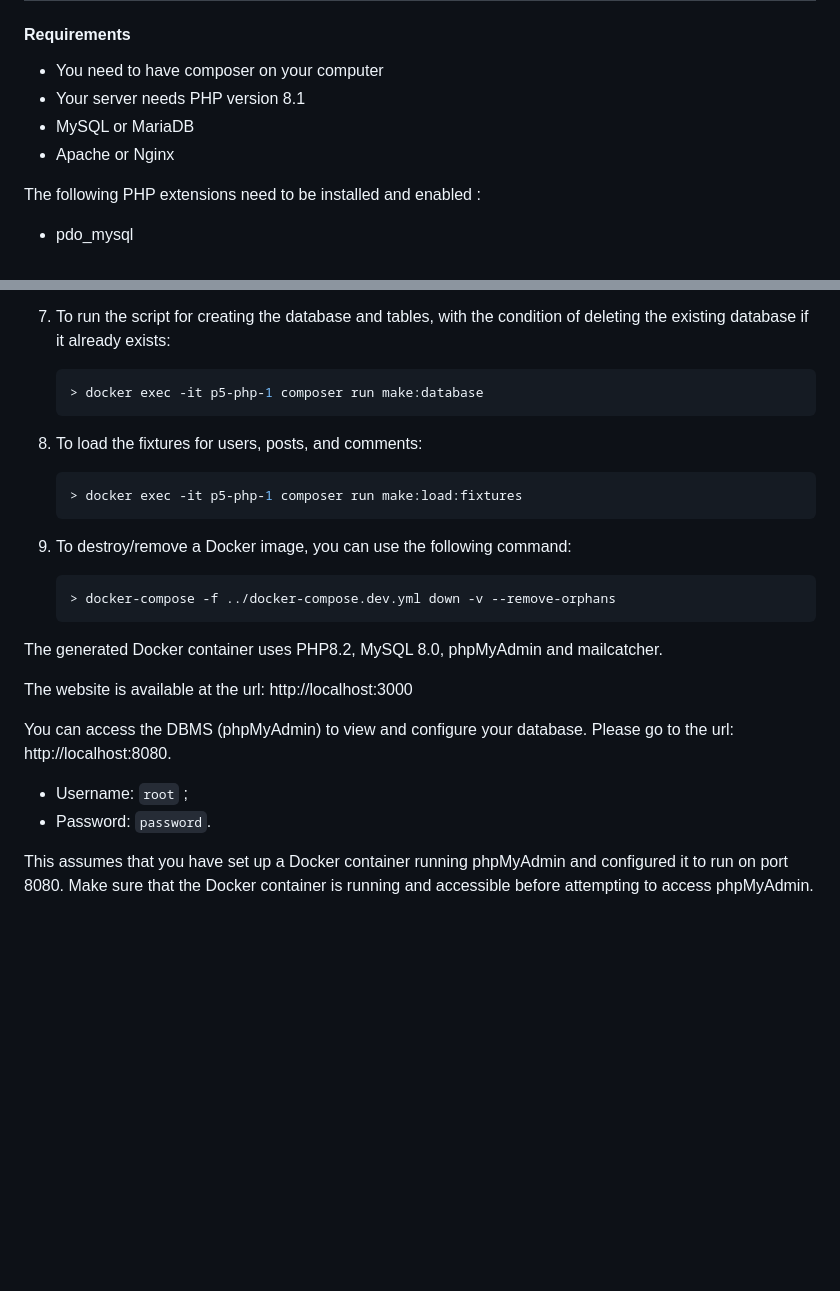
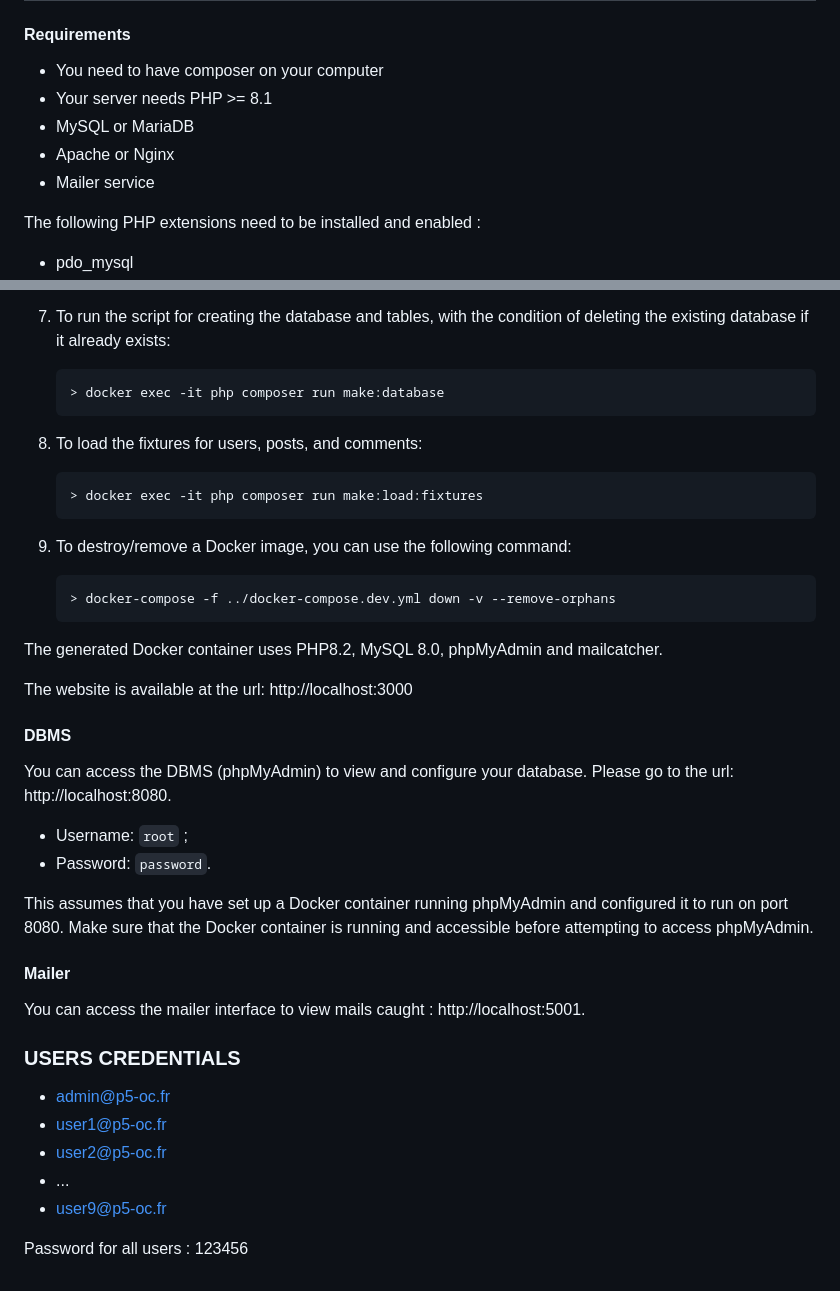
Before and after one commit to MH-DevApp/OC_Projet_5, a Markdown page: readme.md, 2 parts joined by grey strips. Drawn GitHub-style; blank space fills up the shorter version.

Commit message:
fix (#161) : update readme file

````diff
--- a/readme.md
+++ b/readme.md
@@ -29,9 +29,10 @@ First clone or download the source code and extract it.
 ___
 #### Requirements
 - You need to have composer on your computer
-- Your server needs PHP version 8.1
+- Your server needs PHP >= 8.1
 - MySQL or MariaDB
 - Apache or Nginx
+- Mailer service
 
 The following PHP extensions need to be installed and enabled :
 - pdo_mysql
@@ -159,13 +160,13 @@ Once your Docker configuration is up and ready, you can follow the instructions
 7. To run the script for creating the database and tables, with the condition of deleting the existing database if it already exists:
 
     ```bash
-    > docker exec -it p5-php-1 composer run make:database
+    > docker exec -it php composer run make:database
     ```
 
 8. To load the fixtures for users, posts, and comments:
 
     ```bash
-    > docker exec -it p5-php-1 composer run make:load:fixtures
+    > docker exec -it php composer run make:load:fixtures
     ```
 
 9. To destroy/remove a Docker image, you can use the following command:
@@ -177,9 +178,23 @@ The generated Docker container uses PHP8.2, MySQL 8.0, phpMyAdmin and mailcatche
 
 The website is available at the url: http://localhost:3000
 
+#### DBMS
+
 You can access the DBMS (phpMyAdmin) to view and configure your database. Please go to the url: http://localhost:8080.
 
 - Username: `root` ;
 - Password: `password`.
 
 This assumes that you have set up a Docker container running phpMyAdmin and configured it to run on port 8080. Make sure that the Docker container is running and accessible before attempting to access phpMyAdmin.
+
+#### Mailer
+You can access the mailer interface to view mails caught : http://localhost:5001.
+
+### USERS CREDENTIALS
+- admin@p5-oc.fr
+- user1@p5-oc.fr
+- user2@p5-oc.fr
+- ...
+- user9@p5-oc.fr
+
+Password for all users : 123456
````
Also changed, not shown: other parts of readme.md (+1 -1 lines).
